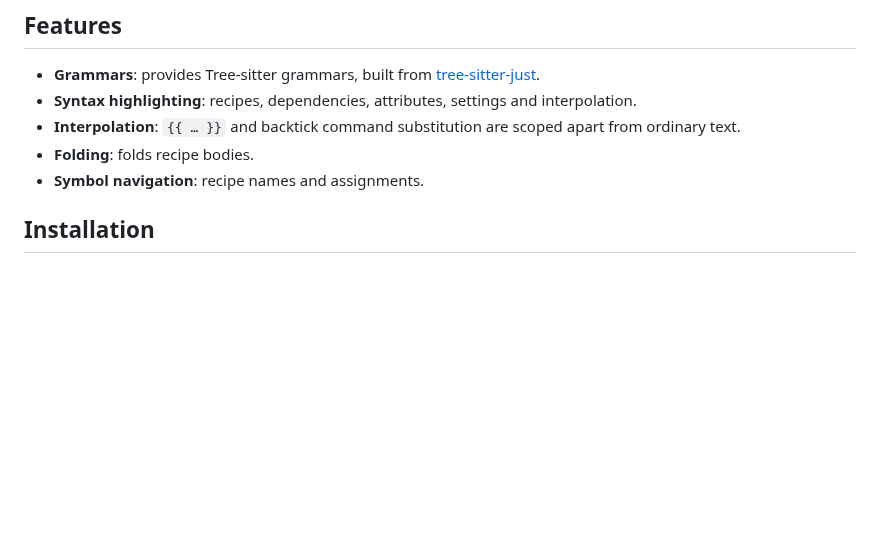
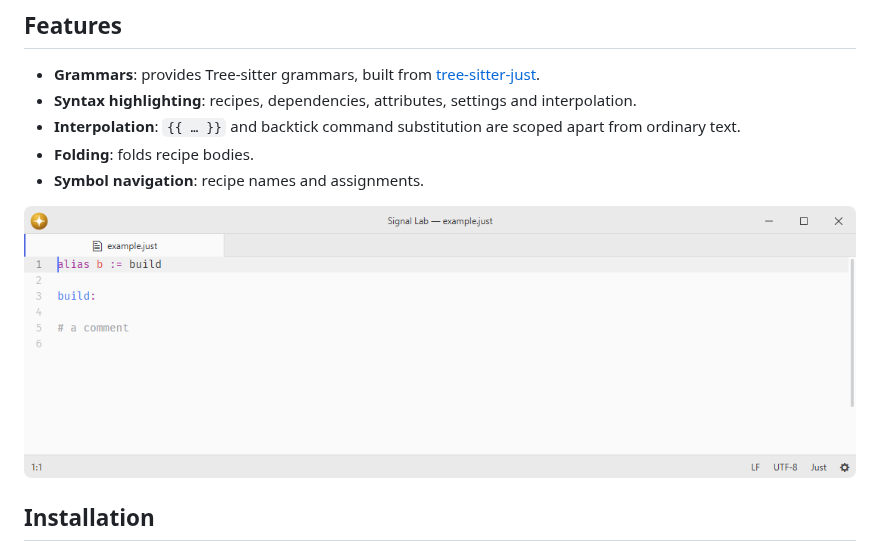
Before and after one commit to lumine-code/language-just, a Markdown page: README.md, the part around the change. GitHub-like rendering; pictures changed too: .github/demo.png (added); blank space fills up the shorter version.

Commit message:
Add screenshots beneath the feature list

```diff
--- a/README.md
+++ b/README.md
@@ -9,6 +9,8 @@ Just language support.
 - **Interpolation**: `{{ … }}` and backtick command substitution are scoped apart from ordinary text.
 - **Folding**: folds recipe bodies.
 - **Symbol navigation**: recipe names and assignments.
+
+![Just syntax highlighting at the default editor font size.](.github/demo.png)
 
 ## Installation
 
```
Also changed, not shown: 1 other file.
